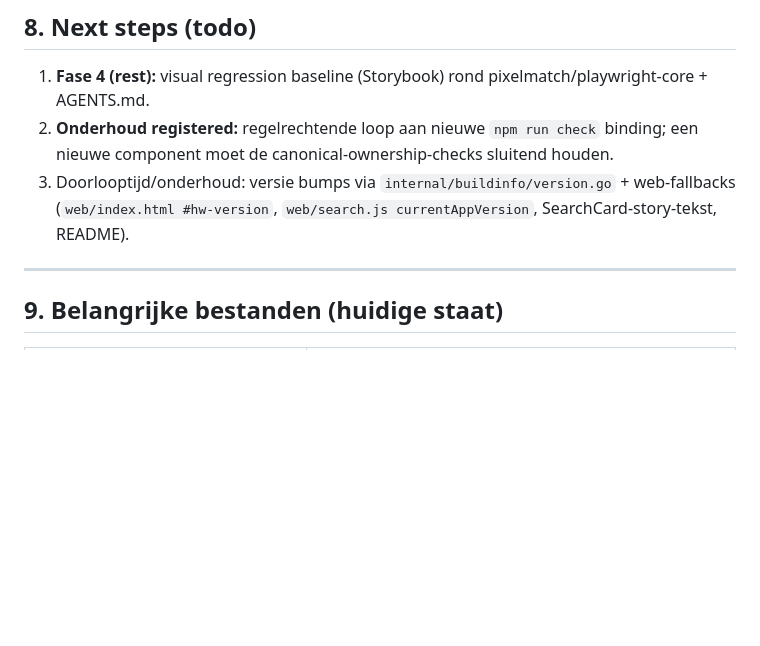
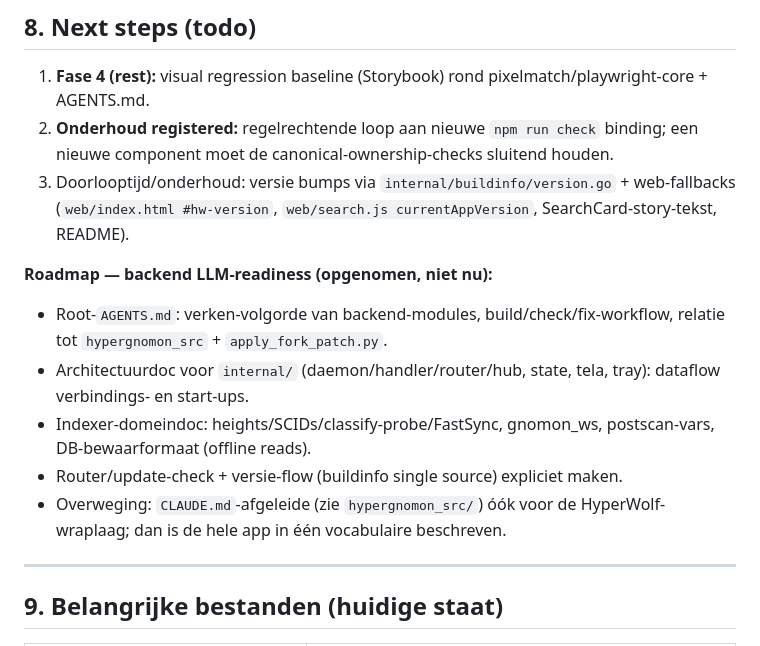
Before and after one commit to ArcaneSphere/HyperWolf, a Markdown page: DOCS/PROJECT_STATUS.md, the part around the change. Drawn GitHub-style; blank space fills up the shorter version.

Commit message:
docs: roadmap — backend LLM-readiness (AGENTS.md, internal/ architecture, indexer domains)

```diff
--- a/DOCS/PROJECT_STATUS.md
+++ b/DOCS/PROJECT_STATUS.md
@@ -160,6 +160,13 @@ De `subjectTokenRules`-scan (rule-subject i.p.v. elk klasse-voorkomen) toonde 11
 2. **Onderhoud registered:** regelrechtende loop aan nieuwe `npm run check` binding; een nieuwe component moet de canonical-ownership-checks sluitend houden.
 3. Doorlooptijd/onderhoud: versie bumps via `internal/buildinfo/version.go` + web-fallbacks (`web/index.html #hw-version`, `web/search.js currentAppVersion`, SearchCard-story-tekst, README).
 
+**Roadmap — backend LLM-readiness (opgenomen, niet nu):**
+- Root-`AGENTS.md`: verken-volgorde van backend-modules, build/check/fix-workflow, relatie tot `hypergnomon_src` + `apply_fork_patch.py`.
+- Architectuurdoc voor `internal/` (daemon/handler/router/hub, state, tela, tray): dataflow verbindings- en start-ups.
+- Indexer-domeindoc: heights/SCIDs/classify-probe/FastSync, gnomon_ws, postscan-vars, DB-bewaarformaat (offline reads).
+- Router/update-check + versie-flow (buildinfo single source) expliciet maken.
+- Overweging: `CLAUDE.md`-afgeleide (zie `hypergnomon_src/`) óók voor de HyperWolf-wraplaag; dan is de hele app in één vocabulaire beschreven.
+
 ---
 
 ## 9. Belangrijke bestanden (huidige staat)
```
